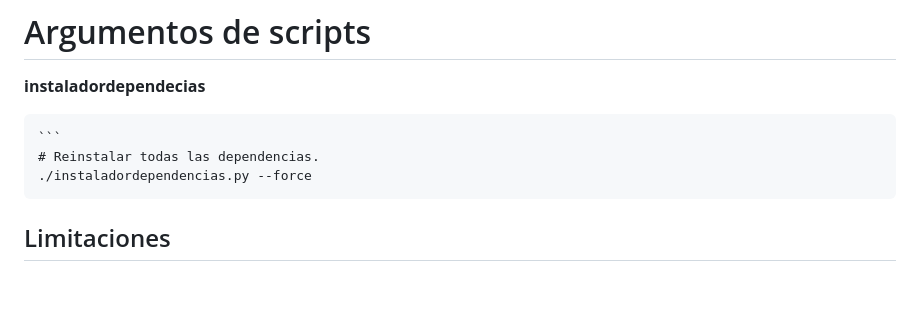
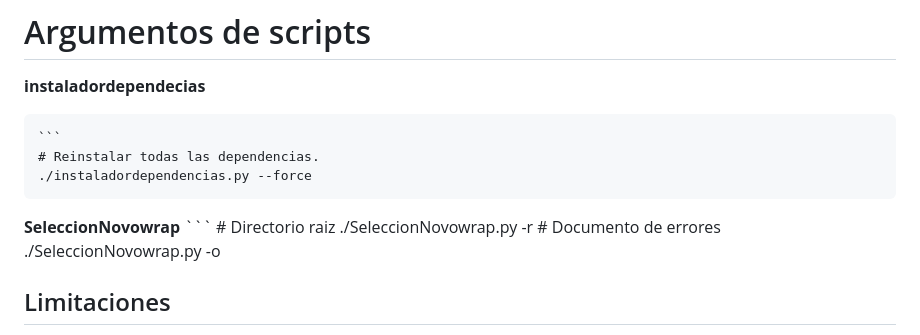
Before and after one commit to JaviETricas/EnsambladorAutonomoCloroplastos, a Markdown page: README.md, the part around the change. Rendered like a GitHub page; blank space fills up the shorter version.

Commit message:
Update README.md
Mas comandos

````diff
--- a/README.md
+++ b/README.md
@@ -60,6 +60,13 @@ esto debes descargar otro cloroplasto de referencia y guardarlo en la carpeta cl
     ./instaladordependencias.py --force
 
 
+  **SeleccionNovowrap**
+    ```
+    # Directorio raiz
+    ./SeleccionNovowrap.py -r
+    # Documento de errores
+    ./SeleccionNovowrap.py -o
+
 
 ## Limitaciones
 
````
